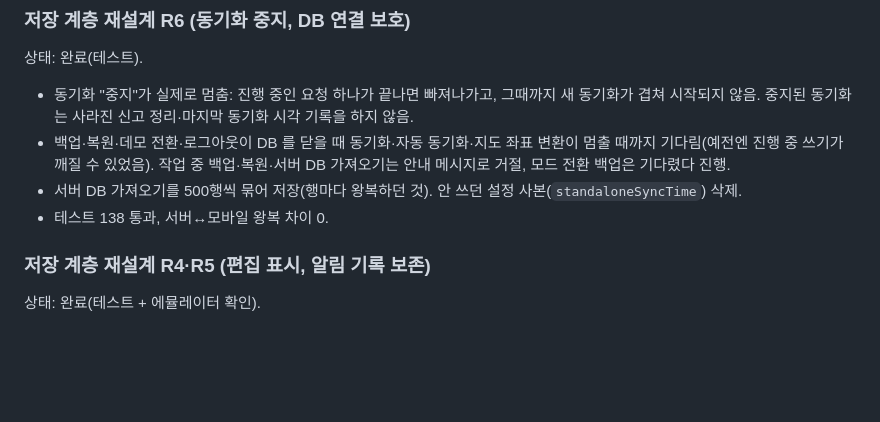
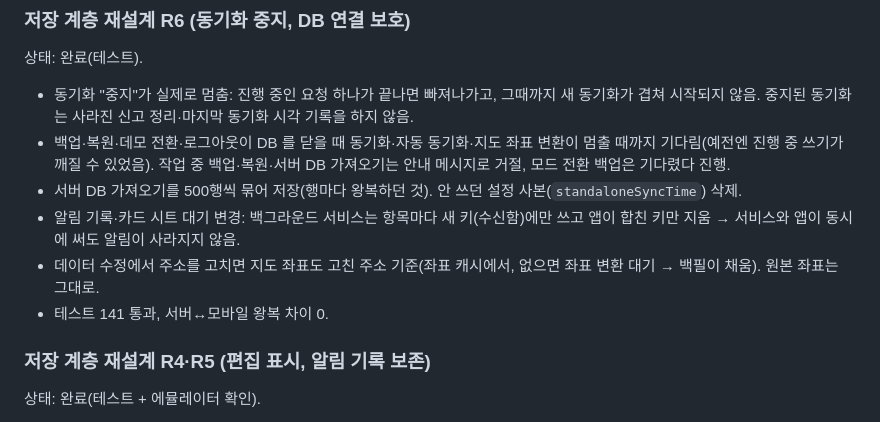
Before and after one commit to Fentanest/safetyreport-mobile, a Markdown page: CHANGELOG.md, the part around the change. Drawn GitHub-style; blank space fills up the shorter version.

Commit message:
Docs: record prefs inbox and edited-address coordinates
Co-Authored-By: Claude Opus 5.5 (1M context) <noreply@anthropic.com>

```diff
--- a/CHANGELOG.md
+++ b/CHANGELOG.md
@@ -17,7 +17,9 @@
 - 동기화 "중지"가 실제로 멈춤: 진행 중인 요청 하나가 끝나면 빠져나가고, 그때까지 새 동기화가 겹쳐 시작되지 않음. 중지된 동기화는 사라진 신고 정리·마지막 동기화 시각 기록을 하지 않음.
 - 백업·복원·데모 전환·로그아웃이 DB 를 닫을 때 동기화·자동 동기화·지도 좌표 변환이 멈출 때까지 기다림(예전엔 진행 중 쓰기가 깨질 수 있었음). 작업 중 백업·복원·서버 DB 가져오기는 안내 메시지로 거절, 모드 전환 백업은 기다렸다 진행.
 - 서버 DB 가져오기를 500행씩 묶어 저장(행마다 왕복하던 것). 안 쓰던 설정 사본(`standaloneSyncTime`) 삭제.
-- 테스트 138 통과, 서버↔모바일 왕복 차이 0.
+- 알림 기록·카드 시트 대기 변경: 백그라운드 서비스는 항목마다 새 키(수신함)에만 쓰고 앱이 합친 키만 지움 → 서비스와 앱이 동시에 써도 알림이 사라지지 않음.
+- 데이터 수정에서 주소를 고치면 지도 좌표도 고친 주소 기준(좌표 캐시에서, 없으면 좌표 변환 대기 → 백필이 채움). 원본 좌표는 그대로.
+- 테스트 141 통과, 서버↔모바일 왕복 차이 0.
 
 ### 저장 계층 재설계 R4·R5 (편집 표시, 알림 기록 보존)
 
```
